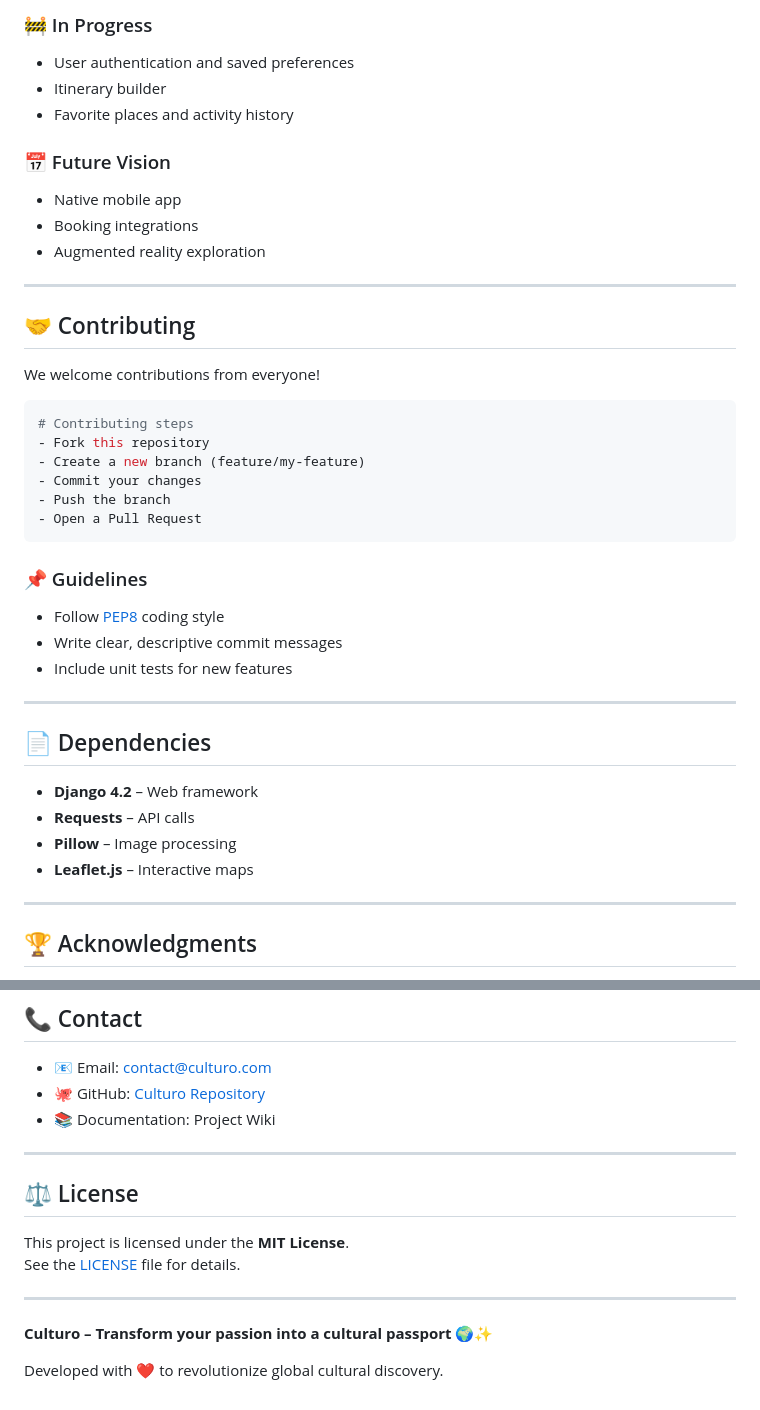
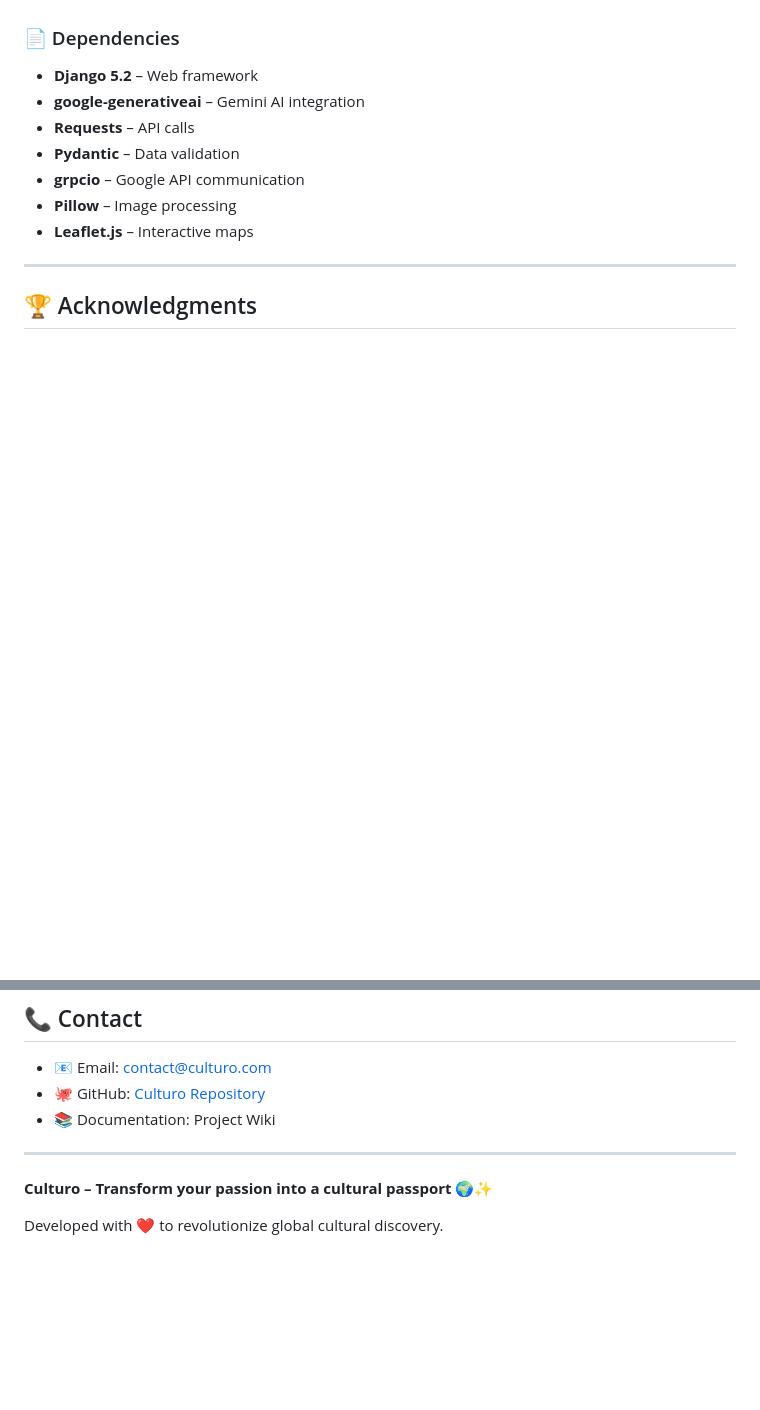
Before and after one commit to kingWD123/Culturo, a Markdown page: README.md, 2 parts joined by grey strips. GitHub-like rendering; blank space fills up the shorter version.

````diff
--- a/README.md
+++ b/README.md
@@ -165,39 +88,9 @@ python manage.py runserver
-### 🚧 In Progress
-- User authentication and saved preferences
-- Itinerary builder
-- Favorite places and activity history
-
-### 📅 Future Vision
-- Native mobile app
-- Booking integrations
-- Augmented reality exploration
-
----
-
-## 🤝 Contributing
-
-We welcome contributions from everyone!
-
-```bash
-# Contributing steps
-- Fork this repository
-- Create a new branch (feature/my-feature)
-- Commit your changes
-- Push the branch
-- Open a Pull Request
-```
-
-### 📌 Guidelines
-- Follow [PEP8](https://peps.python.org/pep-0008/) coding style
-- Write clear, descriptive commit messages
-- Include unit tests for new features
-
----
-
-## 📄 Dependencies
-
-- **Django 4.2** – Web framework
+### 📄 Dependencies
+- **Django 5.2** – Web framework
+- **google-generativeai** – Gemini AI integration
 - **Requests** – API calls
+- **Pydantic** – Data validation
+- **grpcio** – Google API communication
 - **Pillow** – Image processing
 - **Leaflet.js** – Interactive maps
 
@@ -221,12 +114,6 @@ We welcome contributions from everyone!
 
 ---
 
-## ⚖️ License
-
-This project is licensed under the **MIT License**.
-See the [LICENSE](LICENSE) file for details.
-
----
 
 **Culturo – Transform your passion into a cultural passport 🌍✨**
 
````
Also changed, not shown: other parts of README.md (+1 -78 lines).
